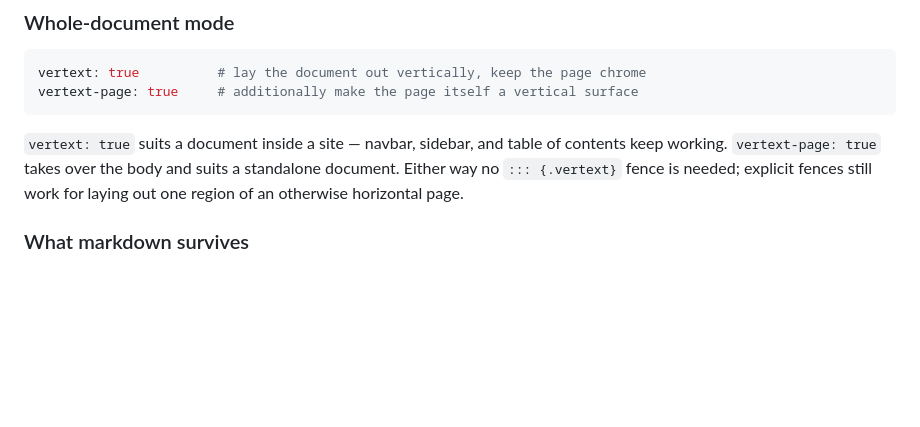
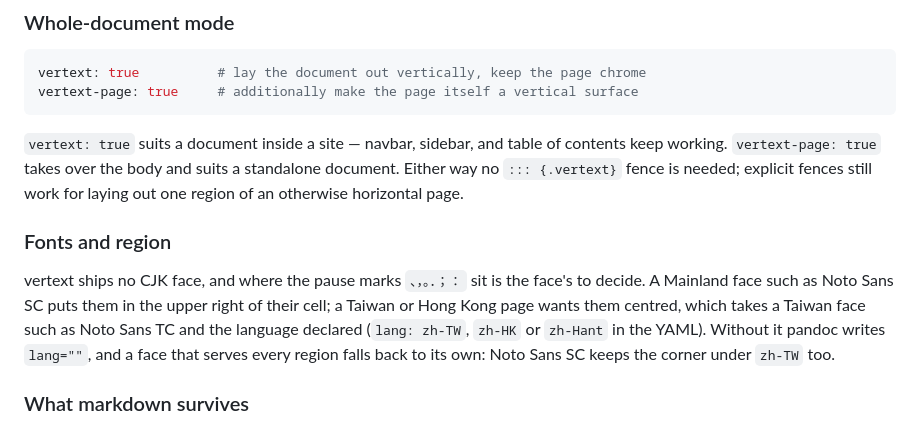
Before and after one commit to bayanasar/vertext, a Markdown page: README.md, the part around the change. Rendered like a GitHub page; blank space fills up the shorter version.

```diff
--- a/README.md
+++ b/README.md
@@ -149,6 +149,16 @@ vertext-page: true     # additionally make the page itself a vertical surface
 contents keep working. `vertext-page: true` takes over the body and suits a
 standalone document. Either way no `::: {.vertext}` fence is needed; explicit
 fences still work for laying out one region of an otherwise horizontal page.
+
+### Fonts and region
+
+vertext ships no CJK face, and where the pause marks `、，。．；：` sit is the
+face's to decide. A Mainland face such as Noto Sans SC puts them in the upper
+right of their cell; a Taiwan or Hong Kong page wants them centred, which takes
+a Taiwan face such as Noto Sans TC and the language declared (`lang: zh-TW`,
+`zh-HK` or `zh-Hant` in the YAML). Without it pandoc writes `lang=""`, and a
+face that serves every region falls back to its own: Noto Sans SC keeps the
+corner under `zh-TW` too.
 
 ### What markdown survives
 
```
Also changed, not shown: PROGRESS.md (+16 -1 lines), docs/CONFORMANCE.md (+8 -6 lines).
